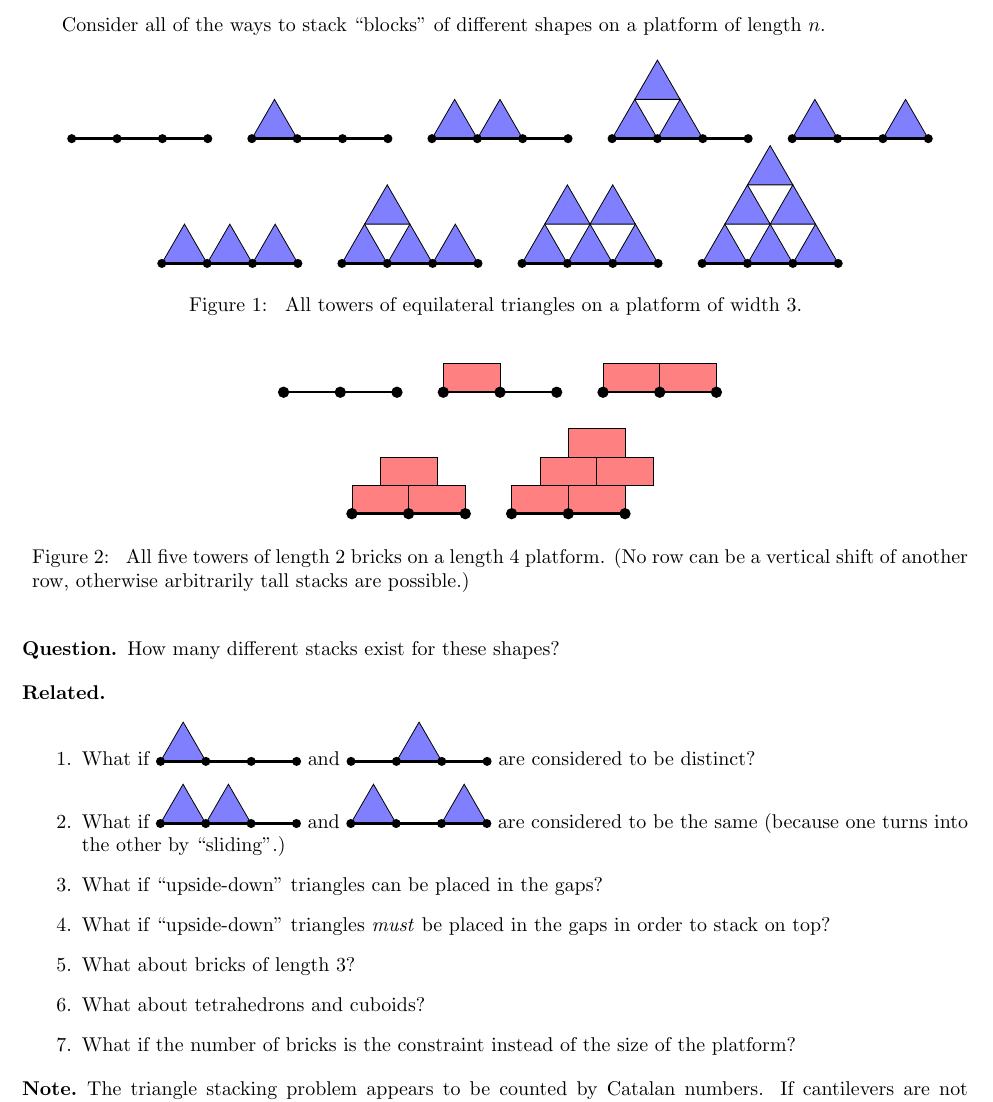
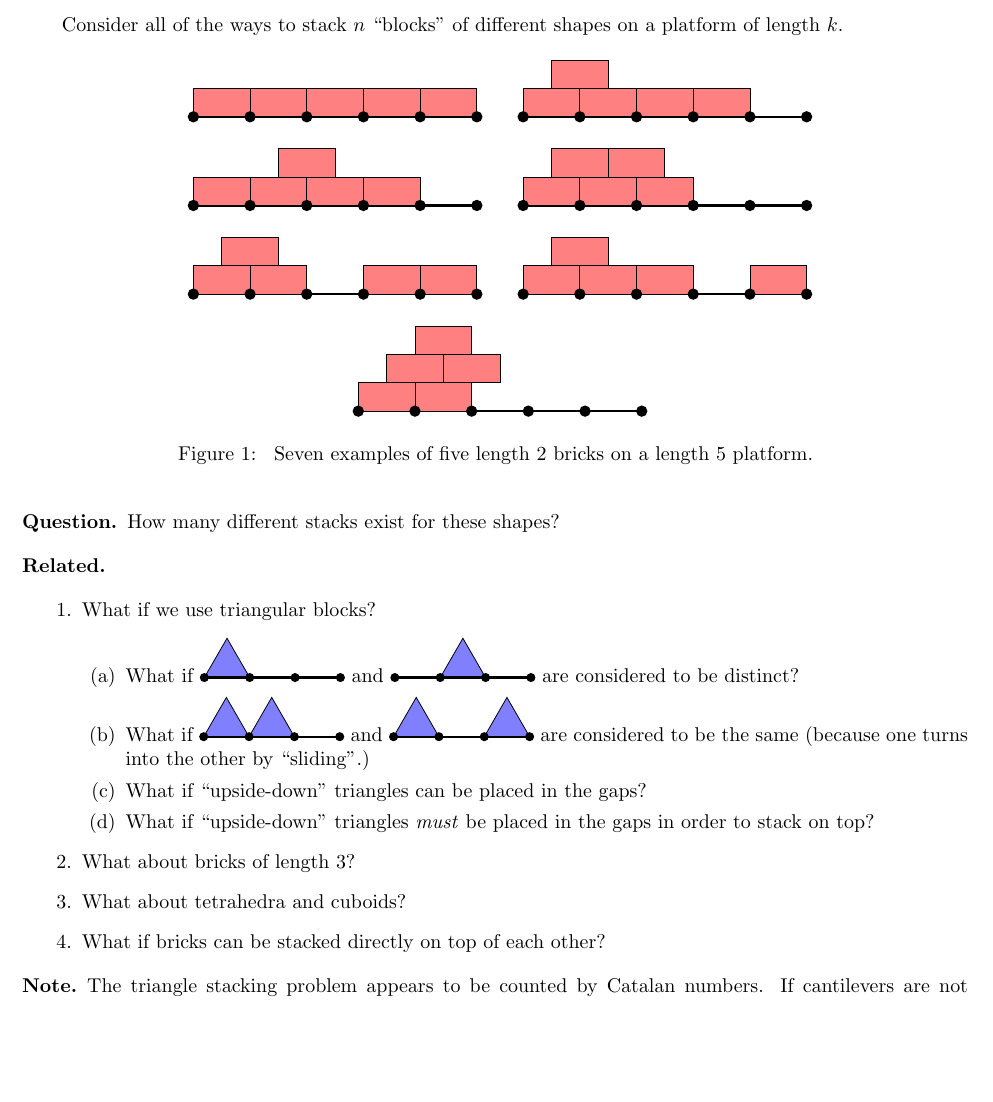
Before and after one commit to peterkagey/OpenishProblems, a LaTeX document (037_problem.tex): part of the page, cut so that both start at the same text, the shorter picture padded with empty space. Compiled offline with pdfLaTeX.

Commit message:
Problem 37: remove triangle example, update questions.

```diff
--- a/037_problem.tex
+++ b/037_problem.tex
@@ -2,113 +2,64 @@
 \include{header}
 
 \begin{document}
-  Consider all of the ways to stack ``blocks'' of different shapes on a platform
-  of length $n$.
-\begin{figure}[!h]
-  \centering
-  \begin{tikzpicture}[scale=0.8]
-    \draw[very thick] (0,0)--(3,0);
-    \foreach \x in {0,...,3} { \fill (\x,0) circle (0.1cm); }
-  \end{tikzpicture}\hspace{0.5cm}
-  \begin{tikzpicture}[scale=0.8]
-    \foreach \x/\y in {0/0} {
-      \draw[fill=blue!50] (\x + \y/2, {\y*sqrt(3)/2})--(\x + \y/2 + 1/2, {(\y + 1)*sqrt(3)/2})--(\x + \y/2 + 1, {\y*sqrt(3)/2})--cycle;
-    }
-    \draw[very thick] (0,0)--(3,0);
-    \foreach \x in {0,...,3} { \fill (\x,0) circle (0.1cm); }
-  \end{tikzpicture}\hspace{0.5cm}
-  \begin{tikzpicture}[scale=0.8]
-    \foreach \x/\y in {0/0, 1/0} {
-      \draw[fill=blue!50] (\x + \y/2, {\y*sqrt(3)/2})--(\x + \y/2 + 1/2, {(\y + 1)*sqrt(3)/2})--(\x + \y/2 + 1, {\y*sqrt(3)/2})--cycle;
-    }
-    \draw[very thick] (0,0)--(3,0);
-    \foreach \x in {0,...,3} { \fill (\x,0) circle (0.1cm); }
-  \end{tikzpicture}\hspace{0.5cm}
-  \begin{tikzpicture}[scale=0.8]
-    \foreach \x/\y in {0/0, 1/0, 0/1} {
-      \draw[fill=blue!50] (\x + \y/2, {\y*sqrt(3)/2})--(\x + \y/2 + 1/2, {(\y + 1)*sqrt(3)/2})--(\x + \y/2 + 1, {\y*sqrt(3)/2})--cycle;
-    }
-    \draw[very thick] (0,0)--(3,0);
-    \foreach \x in {0,...,3} { \fill (\x,0) circle (0.1cm); }
-  \end{tikzpicture}\hspace{0.5cm}
-  \begin{tikzpicture}[scale=0.8]
-    \foreach \x/\y in {0/0, 2/0} {
-      \draw[fill=blue!50] (\x + \y/2, {\y*sqrt(3)/2})--(\x + \y/2 + 1/2, {(\y + 1)*sqrt(3)/2})--(\x + \y/2 + 1, {\y*sqrt(3)/2})--cycle;
-    }
-    \draw[very thick] (0,0)--(3,0);
-    \foreach \x in {0,...,3} { \fill (\x,0) circle (0.1cm); }
-  \end{tikzpicture}\hspace{0.5cm}
-  \begin{tikzpicture}[scale=0.8]
-    \foreach \x/\y in {0/0, 1/0, 2/0} {
-      \draw[fill=blue!50] (\x + \y/2, {\y*sqrt(3)/2})--(\x + \y/2 + 1/2, {(\y + 1)*sqrt(3)/2})--(\x + \y/2 + 1, {\y*sqrt(3)/2})--cycle;
-    }
-    \draw[very thick] (0,0)--(3,0);
-    \foreach \x in {0,...,3} { \fill (\x,0) circle (0.1cm); }
-  \end{tikzpicture}\hspace{0.5cm}
-  \begin{tikzpicture}[scale=0.8]
-    \foreach \x/\y in {0/0, 1/0, 2/0, 0/1} {
-      \draw[fill=blue!50] (\x + \y/2, {\y*sqrt(3)/2})--(\x + \y/2 + 1/2, {(\y + 1)*sqrt(3)/2})--(\x + \y/2 + 1, {\y*sqrt(3)/2})--cycle;
-    }
-    \draw[very thick] (0,0)--(3,0);
-    \foreach \x in {0,...,3} { \fill (\x,0) circle (0.1cm); }
-  \end{tikzpicture}\hspace{0.5cm}
-  \begin{tikzpicture}[scale=0.8]
-    \foreach \x/\y in {0/0, 1/0, 2/0, 0/1, 1/1} {
-      \draw[fill=blue!50] (\x + \y/2, {\y*sqrt(3)/2})--(\x + \y/2 + 1/2, {(\y + 1)*sqrt(3)/2})--(\x + \y/2 + 1, {\y*sqrt(3)/2})--cycle;
-    }
-    \draw[very thick] (0,0)--(3,0);
-    \foreach \x in {0,...,3} { \fill (\x,0) circle (0.1cm); }
-  \end{tikzpicture}\hspace{0.5cm}
-  \begin{tikzpicture}[scale=0.8]
-    \foreach \x/\y in {0/0, 1/0, 2/0, 0/1, 1/1, 0/2} {
-      \draw[fill=blue!50] (\x + \y/2, {\y*sqrt(3)/2})--(\x + \y/2 + 1/2, {(\y + 1)*sqrt(3)/2})--(\x + \y/2 + 1, {\y*sqrt(3)/2})--cycle;
-    }
-    \draw[very thick] (0,0)--(3,0);
-    \foreach \x in {0,...,3} { \fill (\x,0) circle (0.1cm); }
-  \end{tikzpicture}
-  \caption{
-    All towers of equilateral triangles on a platform of width $3$.
-  }
-\end{figure}
-
+  Consider all of the ways to stack $n$ ``blocks'' of different shapes on a
+  platform of length $k$.
 \begin{figure}[!h]
   \centering
   \begin{tikzpicture}
-    \draw[very thick] (0,0)--(2,0);
-    \foreach \x in {0,...,2} { \fill (\x,0) circle (0.1cm); }
+    \draw[very thick] (0,0)--(5,0);
+    \foreach \x/\y in {0/0, 1/0, 2/0, 3/0, 4/0} {
+      \draw[fill=red!50] (\x + \y/2, \y/2) rectangle (\x + 1 + \y/2, {(\y + 1)/2});
+    }
+    \foreach \x in {0,...,5} { \fill (\x,0) circle (0.1cm); }
   \end{tikzpicture}\hspace{0.5cm}
   \begin{tikzpicture}
-    \foreach \x/\y in {0/0} {
+    \draw[very thick] (0,0)--(5,0);
+    \foreach \x/\y in {0/0, 1/0, 2/0, 3/0, 0/1} {
       \draw[fill=red!50] (\x + \y/2, \y/2) rectangle (\x + 1 + \y/2, {(\y + 1)/2});
     }
-    \draw[very thick] (0,0)--(2,0);
-    \foreach \x in {0,...,2} { \fill (\x,0) circle (0.1cm); }
+    \foreach \x in {0,...,5} { \fill (\x,0) circle (0.1cm); }
+  \end{tikzpicture}
+  \\~\\
+  \begin{tikzpicture}
+    \draw[very thick] (0,0)--(5,0);
+    \foreach \x/\y in {0/0, 1/0, 2/0, 3/0, 1/1} {
+      \draw[fill=red!50] (\x + \y/2, \y/2) rectangle (\x + 1 + \y/2, {(\y + 1)/2});
+    }
+    \foreach \x in {0,...,5} { \fill (\x,0) circle (0.1cm); }
   \end{tikzpicture}\hspace{0.5cm}
   \begin{tikzpicture}
-    \foreach \x/\y in {0/0,1/0} {
+    \draw[very thick] (0,0)--(5,0);
+    \foreach \x/\y in {0/0, 1/0, 2/0, 0/1, 1/1} {
       \draw[fill=red!50] (\x + \y/2, \y/2) rectangle (\x + 1 + \y/2, {(\y + 1)/2});
     }
-    \draw[very thick] (0,0)--(2,0);
-    \foreach \x in {0,...,2} { \fill (\x,0) circle (0.1cm); }
-  \end{tikzpicture}\vspace{0.5cm}\\
+    \foreach \x in {0,...,5} { \fill (\x,0) circle (0.1cm); }
+  \end{tikzpicture}
+  \\~\\
   \begin{tikzpicture}
-    \foreach \x/\y in {0/0,1/0,0/1} {
+    \draw[very thick] (0,0)--(5,0);
+    \foreach \x/\y in {0/0, 1/0, 3/0, 4/0, 0/1} {
       \draw[fill=red!50] (\x + \y/2, \y/2) rectangle (\x + 1 + \y/2, {(\y + 1)/2});
     }
-    \draw[very thick] (0,0)--(2,0);
-    \foreach \x in {0,...,2} { \fill (\x,0) circle (0.1cm); }
+    \foreach \x in {0,...,5} { \fill (\x,0) circle (0.1cm); }
   \end{tikzpicture}\hspace{0.5cm}
   \begin{tikzpicture}
-    \foreach \x/\y in {0/0,1/0,0/1,1/1,0/2} {
+    \draw[very thick] (0,0)--(5,0);
+    \foreach \x/\y in {0/0, 1/0, 2/0, 4/0, 0/1} {
       \draw[fill=red!50] (\x + \y/2, \y/2) rectangle (\x + 1 + \y/2, {(\y + 1)/2});
     }
-    \draw[very thick] (0,0)--(2,0);
-    \foreach \x in {0,...,2} { \fill (\x,0) circle (0.1cm); }
+    \foreach \x in {0,...,5} { \fill (\x,0) circle (0.1cm); }
+  \end{tikzpicture}
+  \\~\\
+  \begin{tikzpicture}
+    \draw[very thick] (0,0)--(5,0);
+    \foreach \x/\y in {0/0, 1/0, 0/1, 1/1, 0/2} {
+      \draw[fill=red!50] (\x + \y/2, \y/2) rectangle (\x + 1 + \y/2, {(\y + 1)/2});
+    }
+    \foreach \x in {0,...,5} { \fill (\x,0) circle (0.1cm); }
   \end{tikzpicture}
   \caption{
-    All five towers of length $2$ bricks on a length $4$ platform.
-    (No row can be a vertical shift of another row, otherwise arbitrarily tall
-    stacks are possible.)
+    Seven examples of five length $2$ bricks on a length $5$ platform.
   }
 \end{figure}
 
@@ -116,6 +67,8 @@
   How many different stacks exist for these shapes?
 \end{question}
 \begin{related}
+  \item What if we use triangular blocks?
+  \begin{enumerate}
     \item What if \begin{tikzpicture}[scale=0.8]
       \foreach \x/\y in {0/0} {
         \draw[fill=blue!50] (\x + \y/2, {\y*sqrt(3)/2})--(\x + \y/2 + 1/2, {(\y + 1)*sqrt(3)/2})--(\x + \y/2 + 1, {\y*sqrt(3)/2})--cycle;
@@ -146,15 +99,14 @@
       \item What if ``upside-down'' triangles can be placed in the gaps?
       \item What if ``upside-down'' triangles \textit{must} be placed in the gaps in
         order to stack on top?
+  \end{enumerate}
   \item What about bricks of length 3?
-  \item What about tetrahedrons and cuboids?
-  \item What if the number of bricks is the constraint instead of the size of
-    the platform?
+  \item What about tetrahedra and cuboids?
+  \item What if bricks can be stacked directly on top of each other?
 \end{related}
 \begin{note}
   The triangle stacking problem appears to be counted by Catalan numbers.
   If cantilevers are not allowed, the brick stacking problem reduces to the
   triangle stacking problem.
 \end{note}
-
 \end{document}
```
Also changed, not shown: 037_problem.pdf. Lines whose indentation alone changed are shown as unchanged.
